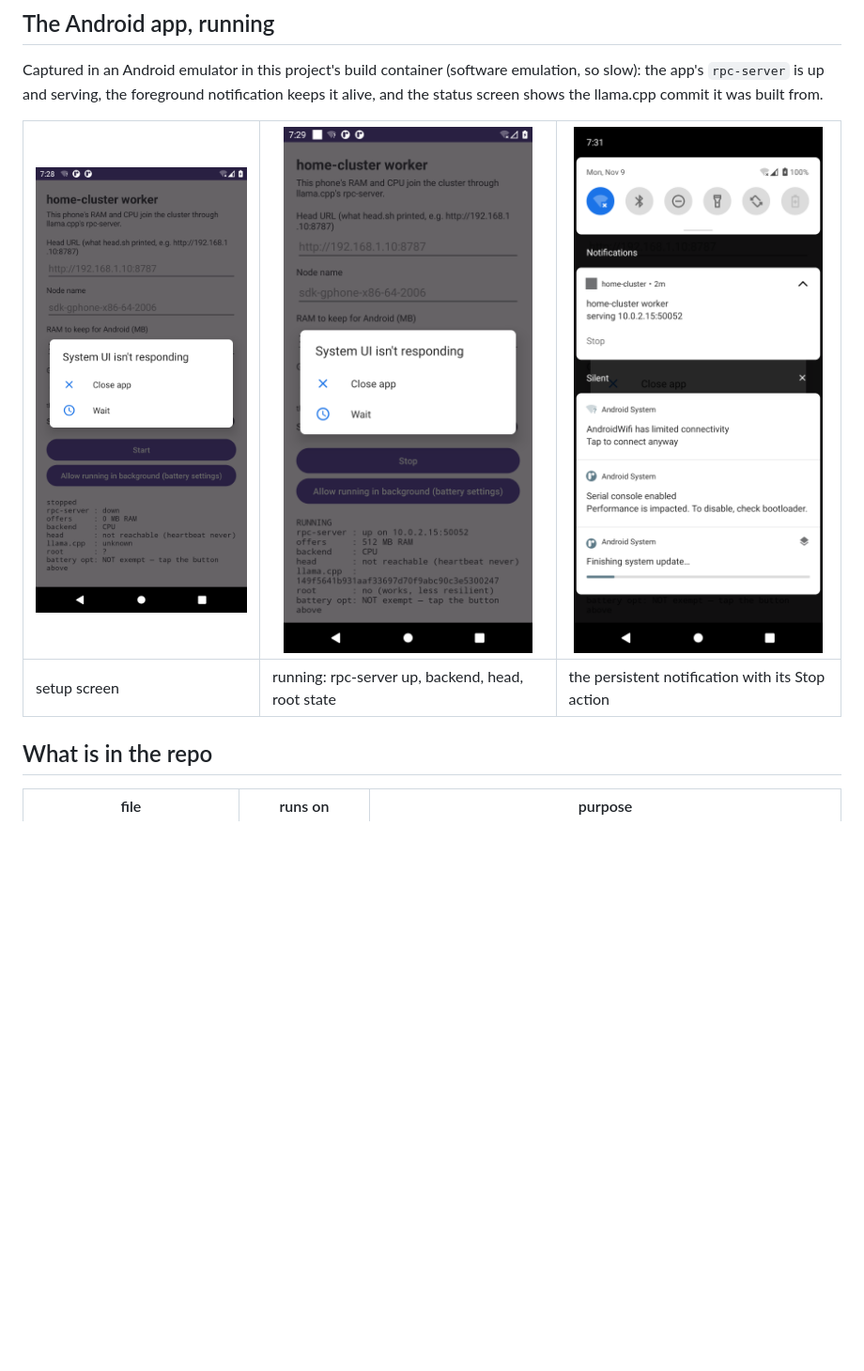
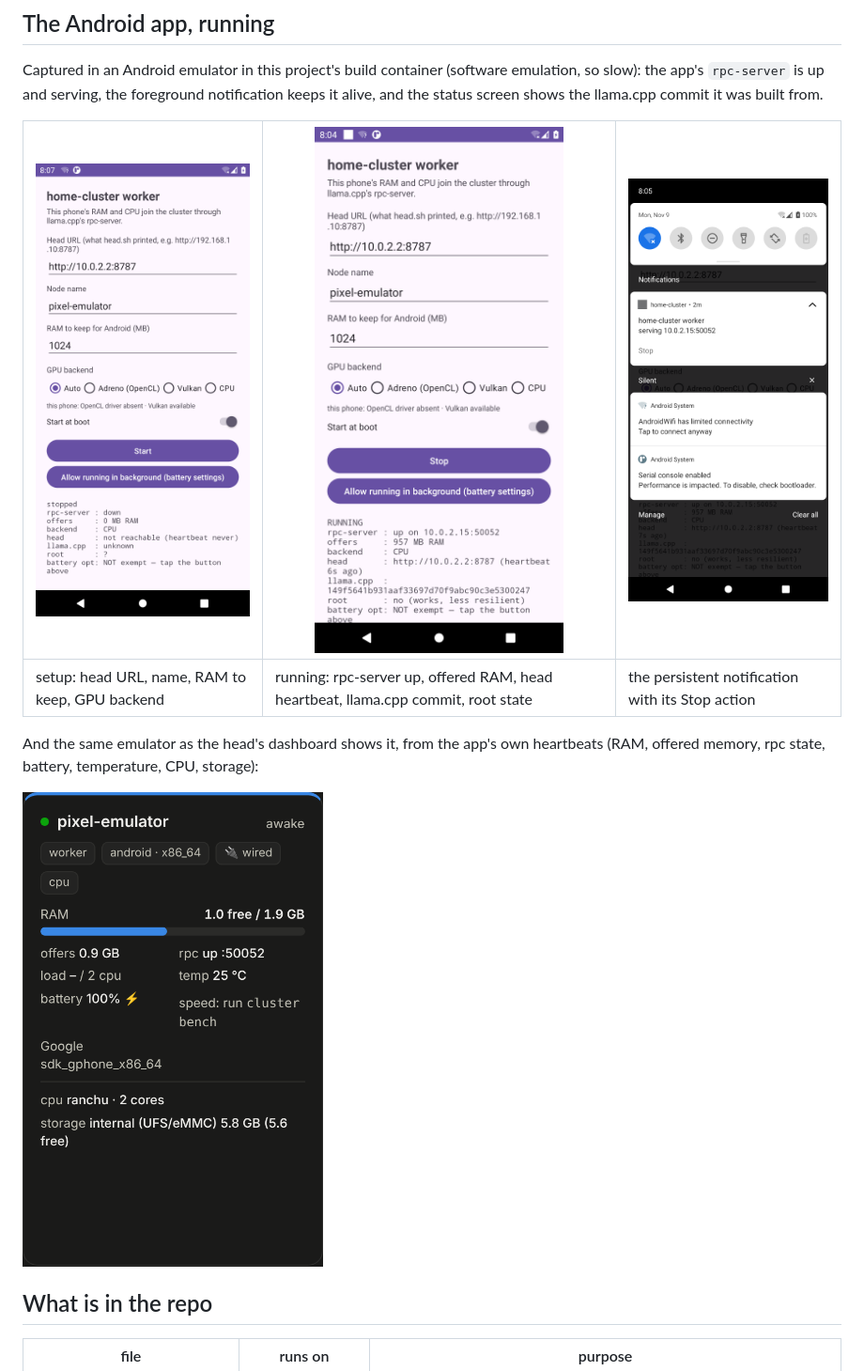
Before and after one commit to sxi9/home-cluster-, a Markdown page: README.md, the part around the change. Shown at 94% size. GitHub-like rendering; pictures changed too: docs/screenshots/app-notification.png, docs/screenshots/app-running.png, docs/screenshots/app-setup.png; blank space fills up the shorter version.

Commit message:
docs: clean emulator screenshots of the app and its dashboard card; emulator run verified end to end
Co-Authored-By: Claude Fable 5.1 <noreply@anthropic.com>
Claude-Session: https://claude.ai/code/session_01VFJFXmquTNfp8PDPL7CFZA

```diff
--- a/README.md
+++ b/README.md
@@ -225,7 +225,13 @@ it was built from.
 
 | ![setup](docs/screenshots/app-setup.png) | ![running](docs/screenshots/app-running.png) | ![notification](docs/screenshots/app-notification.png) |
 |---|---|---|
-| setup screen | running: rpc-server up, backend, head, root state | the persistent notification with its Stop action |
+| setup: head URL, name, RAM to keep, GPU backend | running: rpc-server up, offered RAM, head heartbeat, llama.cpp commit, root state | the persistent notification with its Stop action |
+
+And the same emulator as the head's dashboard shows it, from the app's own
+heartbeats (RAM, offered memory, rpc state, battery, temperature, CPU,
+storage):
+
+<img src="docs/screenshots/dashboard-emulator-card.png" width="320" alt="emulator phone card on the dashboard">
 
 ## What is in the repo
 
```
Also changed, not shown: CHECKLIST.md (+1 -0 lines).
